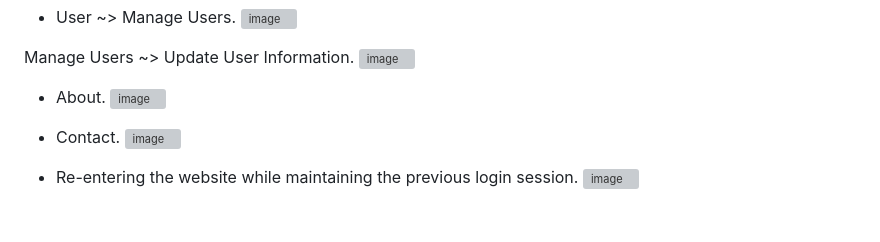
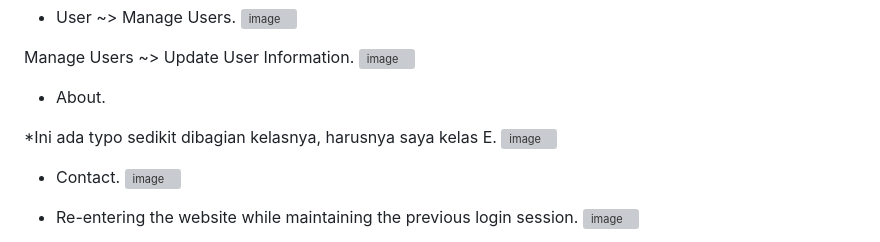
Before and after one commit to Muraul/MuhammadRizqyAulia-PengkodeanDanPemrograman-E-Sistem-Perpustakaan, a Markdown page: README.md, the part around the change. GitHub-like rendering; blank space fills up the shorter version; grey boxes are pictures that could not be loaded.

```diff
--- a/README.md
+++ b/README.md
@@ -230,6 +230,8 @@ Manage Users ~> Update User Information.
 
 
 - About.
+
+*Ini ada typo sedikit dibagian kelasnya, harusnya saya kelas E.
 ![image](https://github.com/Muraul/MuhammadRizqyAulia-PengkodeanDanPemrograman-E-Sistem-Perpustakaan/assets/167014376/e384fc0c-3772-4a8f-9cf6-7bccb1fad5d9)
 
 
```
